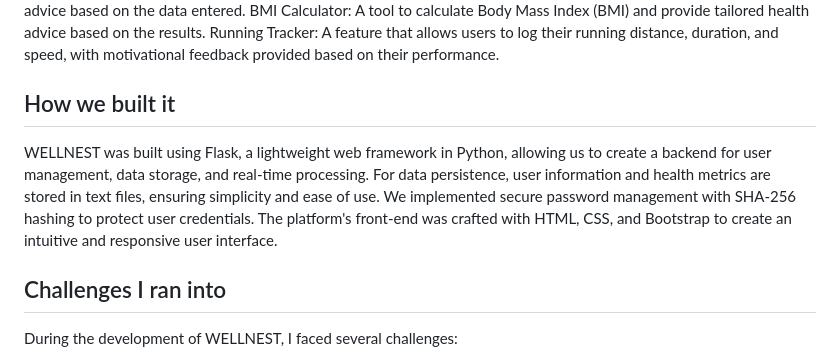
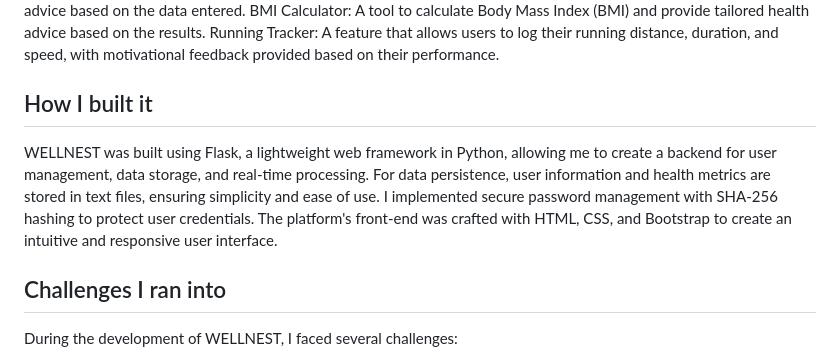
Before and after one commit to Aadil1234567/Health-Monitoring, a Markdown page: README.md, the part around the change. Rendered like a GitHub page.

```diff
--- a/README.md
+++ b/README.md
@@ -21,9 +21,9 @@ Heart-rate and Blood-ppressure Monitor: Users can log their heart rate and blood
 BMI Calculator: A tool to calculate Body Mass Index (BMI) and provide tailored health advice based on the results.
 Running Tracker: A feature that allows users to log their running distance, duration, and speed, with motivational feedback provided based on their performance.
 
-## How we built it
+## How I built it
 
-WELLNEST was built using Flask, a lightweight web framework in Python, allowing us to create a backend for user management, data storage, and real-time processing. For data persistence, user information and health metrics are stored in text files, ensuring simplicity and ease of use. We implemented secure password management with SHA-256 hashing to protect user credentials. The platform's front-end was crafted with HTML, CSS, and Bootstrap to create an intuitive and responsive user interface.
+WELLNEST was built using Flask, a lightweight web framework in Python, allowing me to create a backend for user management, data storage, and real-time processing. For data persistence, user information and health metrics are stored in text files, ensuring simplicity and ease of use. I implemented secure password management with SHA-256 hashing to protect user credentials. The platform's front-end was crafted with HTML, CSS, and Bootstrap to create an intuitive and responsive user interface.
 
 ## Challenges I ran into
 
```
